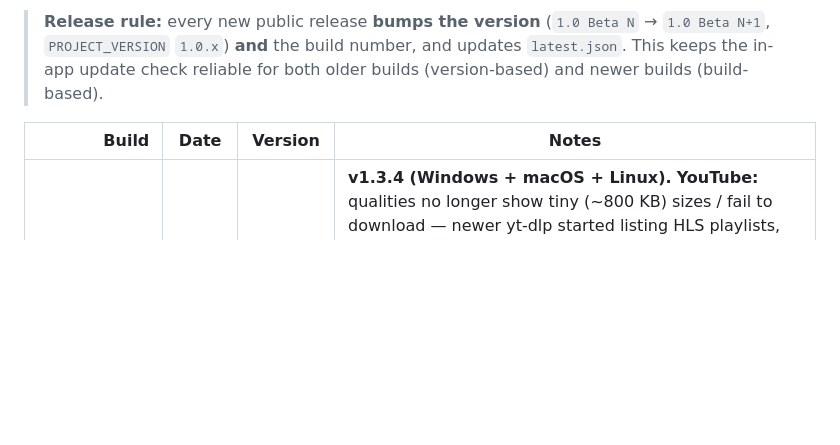
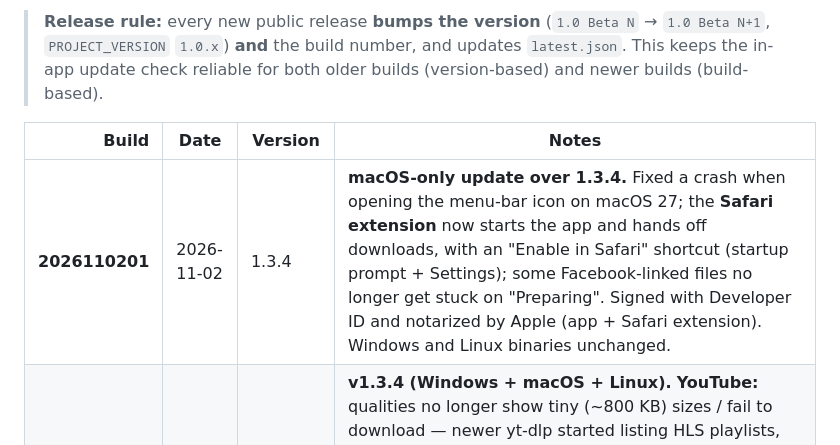
Before and after one commit to Emizo59/Prime-Download-Manager, a Markdown page: BUILDS.md, the part around the change. Drawn GitHub-style; blank space fills up the shorter version.

Commit message:
BUILDS: 1.3.4 macOS build 2026110201

```diff
--- a/BUILDS.md
+++ b/BUILDS.md
@@ -9,6 +9,7 @@ currently published on the [Releases page](https://github.com/Emizo59/Prime-Down
 
 | Build | Date | Version | Notes |
 |------:|------|---------|-------|
+| **2026110201** | 2026-11-02 | 1.3.4 | **macOS-only update over 1.3.4.** Fixed a crash when opening the menu-bar icon on macOS 27; the **Safari extension** now starts the app and hands off downloads, with an "Enable in Safari" shortcut (startup prompt + Settings); some Facebook-linked files no longer get stuck on "Preparing". Signed with Developer ID and notarized by Apple (app + Safari extension). Windows and Linux binaries unchanged. |
 | **2026103101** | 2026-10-31 | 1.3.4 | **v1.3.4 (Windows + macOS + Linux).** **YouTube:** qualities no longer show tiny (~800 KB) sizes / fail to download — newer yt-dlp started listing HLS playlists, which are now filtered out; **Clip** no longer fails with "ffmpeg exited with code 8" (uses the bundled deno runtime). Playlist videos no longer loop "Waiting…" after finishing. Fresh installs register in telemetry again. **Security:** stricter loopback origin/Host checks for the browser bridge. macOS minimum stays 26.0. |
 | **2026071204** | 2026-07-16 | 1.3.1 | **v1.3.1 — Hotfix & stability improvements.** |
 | **2026071203** | 2026-07-12 | 1.3.0 | **v1.3.0 (Windows + macOS + Linux).** First release since v1.2.3. **🐧 Full Linux support** — self-contained AppImage with every feature, dock/taskbar icon, self-install into the app menu, run-at-startup, glibc 2.35+ floor. **🦊 Firefox extension** now official (Mozilla Add-ons) — website, About, and the not-installed prompt offer both Chrome & Firefox. **Clip:** new **MP3 (audio-only)** export; frame-exact cuts with no start stutter / no silent lead-in (still fast); cleaner cancel + Converting phase. **Add Download:** multiple windows at once, multi-line paste added as a batch; **isolated read-only file extension** (editable base name only); filename now renders immediately on open (macOS blank-until-clicked fixed). **UI:** reworked Queue Manager, Torrents and Home; duplicate-prompt dialogs removed (auto-unique names kept). **Fixes:** GPU-accelerated 4K/VP9/AV1 merges (stream-copy where possible); empty-YouTube-filename fix + "not a bot" mitigation; Windows clip first-seconds-silent fix. **Security:** libtorrent + OpenSSL statically linked into the signed exe (no unsigned crypto DLL); PSF-signed Python backend; RSA-signed + SHA-256-verified updates; path-traversal hardening; 13 audit findings resolved. PE FileVersion stays pinned `1.0.0.0`. |
```
